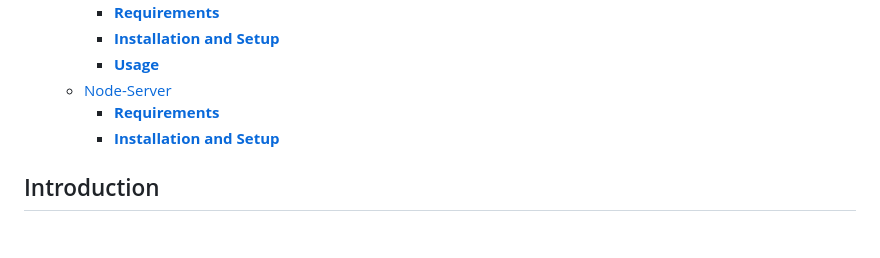
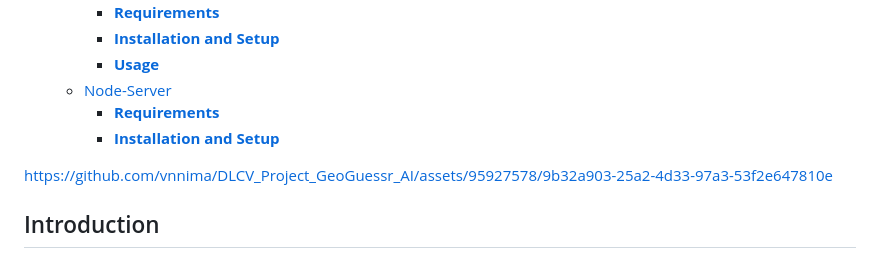
Before and after one commit to vnnima/DLCV_Project_GeoGuessr_AI, a Markdown page: README.md, the part around the change. Rendered like a GitHub page; blank space fills up the shorter version.

Commit message:
docs: Add preview video to README

```diff
--- a/README.md
+++ b/README.md
@@ -9,6 +9,10 @@
   - [Node-Server](#node-server)
     - [**Requirements**](#requirements-1)
     - [**Installation and Setup**](#installation-and-setup-1)
+
+
+
+https://github.com/vnnima/DLCV_Project_GeoGuessr_AI/assets/95927578/9b32a903-25a2-4d33-97a3-53f2e647810e
 
 
 ## Introduction
```
